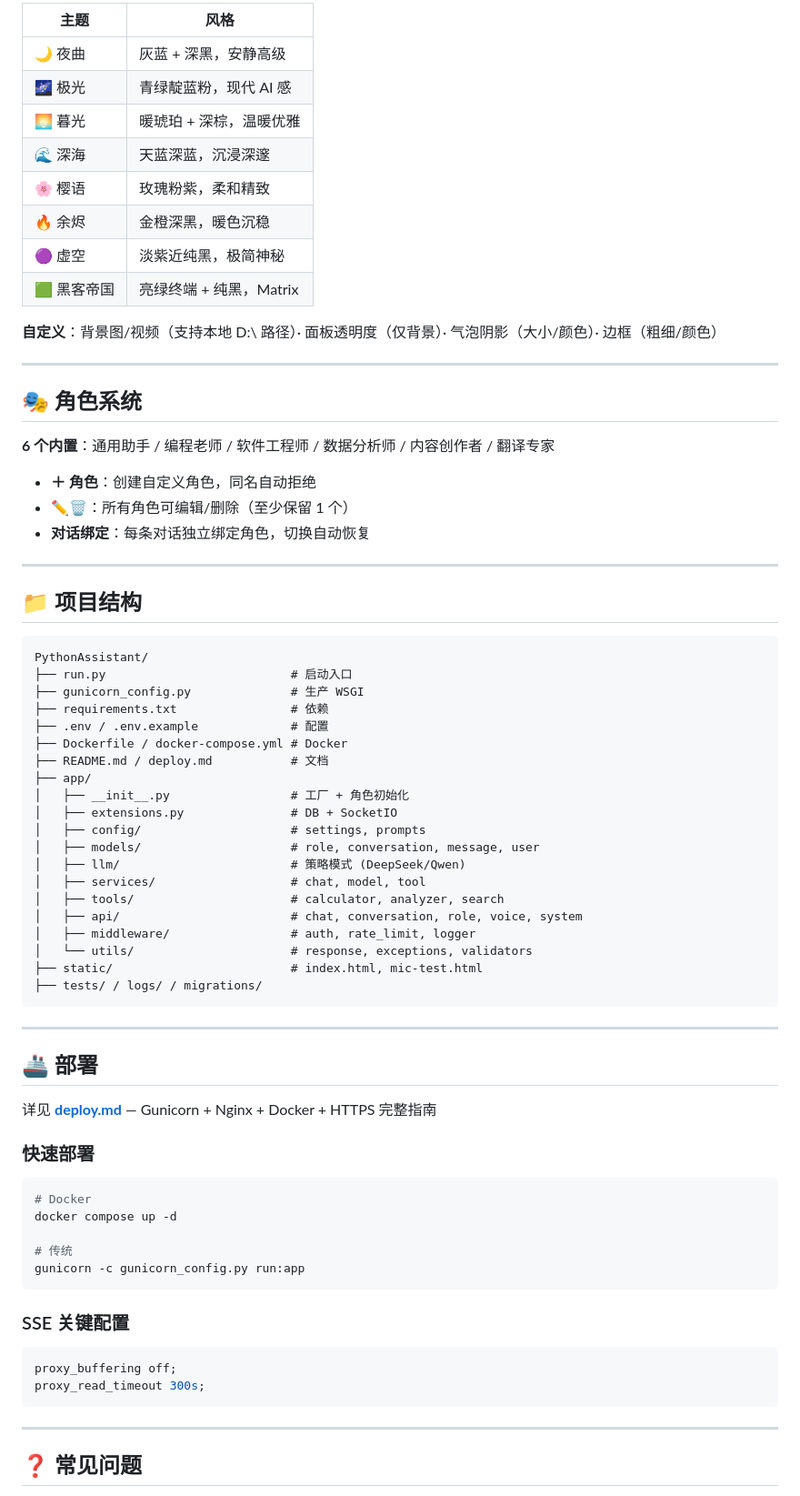
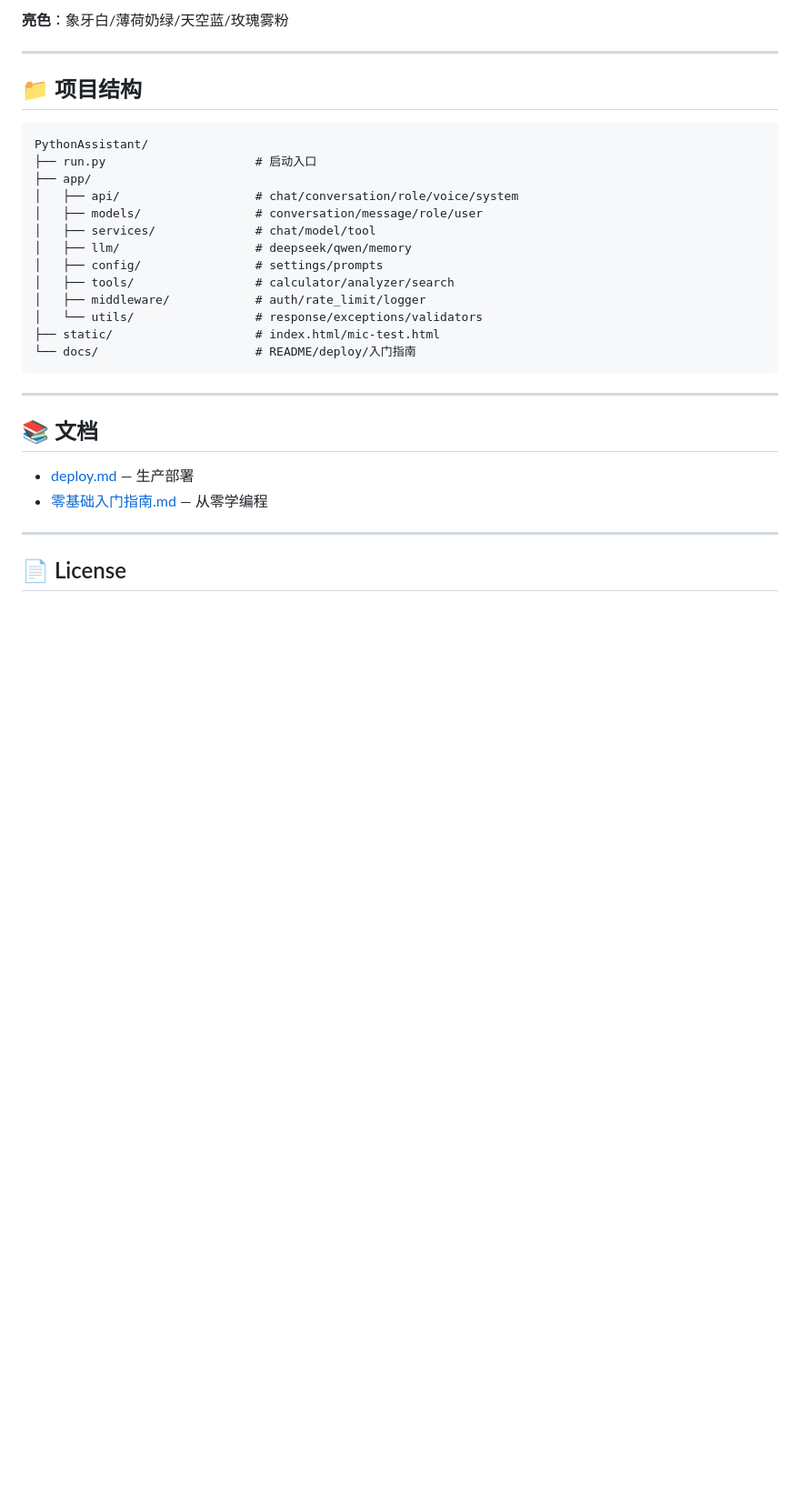
Before and after one commit to RookieZJW/PythonAssisant, a Markdown page: README.md, the part around one of its changes. Shown at 91% size. Rendered like a GitHub page; blank space fills up the shorter version.

Commit message:
docs: update README with all latest features

````diff
--- a/README.md
+++ b/README.md
@@ -126,26 +84,5 @@ python run.py
 
-| 主题 | 风格 |
-|------|------|
-| 🌙 夜曲 | 灰蓝 + 深黑，安静高级 |
-| 🌌 极光 | 青绿靛蓝粉，现代 AI 感 |
-| 🌅 暮光 | 暖琥珀 + 深棕，温暖优雅 |
-| 🌊 深海 | 天蓝深蓝，沉浸深邃 |
-| 🌸 樱语 | 玫瑰粉紫，柔和精致 |
-| 🔥 余烬 | 金橙深黑，暖色沉稳 |
-| 🟣 虚空 | 淡紫近纯黑，极简神秘 |
-| 🟩 黑客帝国 | 亮绿终端 + 纯黑，Matrix |
-
-**自定义**：背景图/视频（支持本地 D:\ 路径）· 面板透明度（仅背景）· 气泡阴影（大小/颜色）· 边框（粗细/颜色）
-
----
-
-## 🎭 角色系统
-
-**6 个内置**：通用助手 / 编程老师 / 软件工程师 / 数据分析师 / 内容创作者 / 翻译专家
-
-- **＋ 角色**：创建自定义角色，同名自动拒绝
-- **✏️🗑️**：所有角色可编辑/删除（至少保留 1 个）
-- **对话绑定**：每条对话独立绑定角色，切换自动恢复
+**亮色**：象牙白/薄荷奶绿/天空蓝/玫瑰雾粉
 
 ---
 
@@ -153,51 +90,28 @@ python run.py
 
 ```
 PythonAssistant/
-├── run.py                          # 启动入口
-├── gunicorn_config.py              # 生产 WSGI
-├── requirements.txt                # 依赖
-├── .env / .env.example             # 配置
-├── Dockerfile / docker-compose.yml # Docker
-├── README.md / deploy.md           # 文档
+├── run.py                     # 启动入口
 ├── app/
-│   ├── __init__.py                 # 工厂 + 角色初始化
-│   ├── extensions.py               # DB + SocketIO
-│   ├── config/                     # settings, prompts
-│   ├── models/                     # role, conversation, message, user
-│   ├── llm/                        # 策略模式 (DeepSeek/Qwen)
-│   ├── services/                   # chat, model, tool
-│   ├── tools/                      # calculator, analyzer, search
-│   ├── api/                        # chat, conversation, role, voice, system
-│   ├── middleware/                 # auth, rate_limit, logger
-│   └── utils/                      # response, exceptions, validators
-├── static/                         # index.html, mic-test.html
-├── tests/ / logs/ / migrations/
+│   ├── api/                   # chat/conversation/role/voice/system
+│   ├── models/                # conversation/message/role/user
+│   ├── services/              # chat/model/tool
+│   ├── llm/                   # deepseek/qwen/memory
+│   ├── config/                # settings/prompts
+│   ├── tools/                 # calculator/analyzer/search
+│   ├── middleware/            # auth/rate_limit/logger
+│   └── utils/                 # response/exceptions/validators
+├── static/                    # index.html/mic-test.html
+└── docs/                      # README/deploy/入门指南
 ```
 
 ---
 
-## 🚢 部署
+## 📚 文档
 
-详见 **[deploy.md](deploy.md)** — Gunicorn + Nginx + Docker + HTTPS 完整指南
-
-### 快速部署
-
-```bash
-# Docker
-docker compose up -d
-
-# 传统
-gunicorn -c gunicorn_config.py run:app
-```
-
-### SSE 关键配置
-
-```nginx
-proxy_buffering off;
-proxy_read_timeout 300s;
-```
+- [deploy.md](deploy.md) — 生产部署
+- [零基础入门指南.md](零基础入门指南.md) — 从零学编程
 
 ---
 
-## ❓ 常见问题
+## 📄 License
 
````
Also changed, not shown: other parts of README.md (+38 -94 lines).
